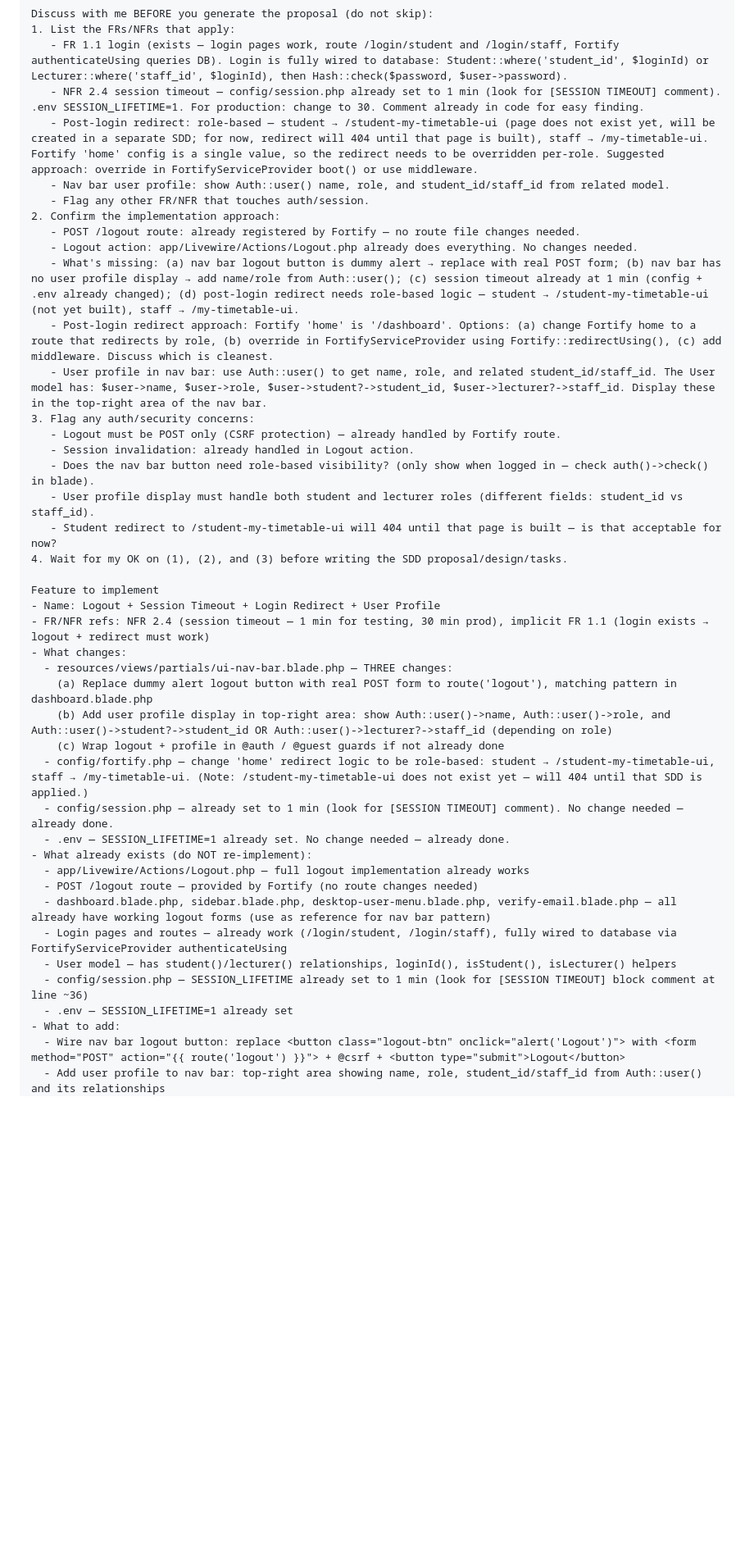
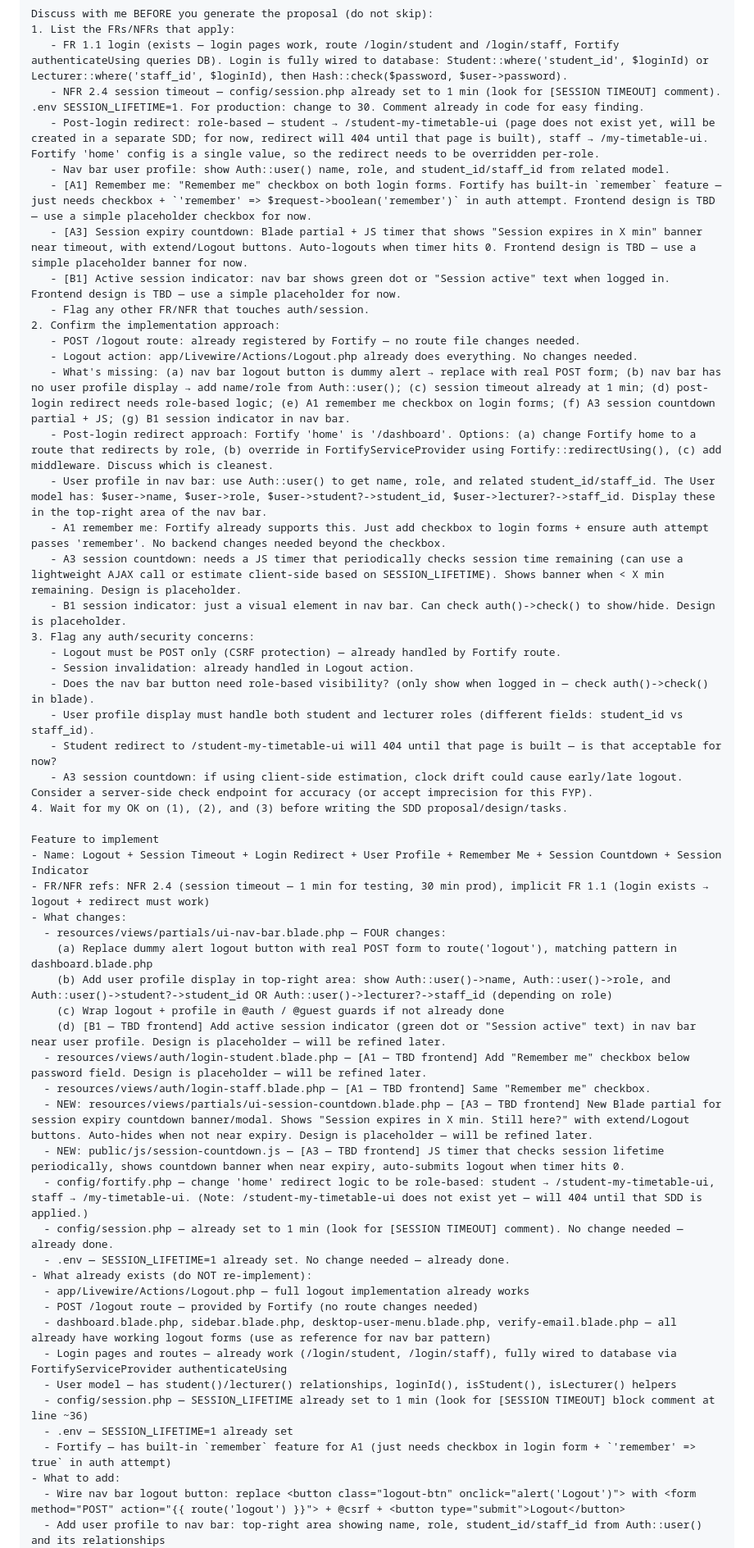
Before and after one commit to FjingXR/class-replacement-system, a Markdown page: prompts/run-logout-session-timeout.md, the part around one of its changes. Shown at 82% size. GitHub-like rendering; blank space fills up the shorter version.

Commit message:
docs: add A1 remember me + A3 session countdown + B1 session indicator to logout SDD prompt, update SDD tracker with final auth decisions

```diff
--- a/prompts/run-logout-session-timeout.md
+++ b/prompts/run-logout-session-timeout.md
@@ -32,31 +32,43 @@ Discuss with me BEFORE you generate the proposal (do not skip):
 1. List the FRs/NFRs that apply:
    - FR 1.1 login (exists — login pages work, route /login/student and /login/staff, Fortify authenticateUsing queries DB). Login is fully wired to database: Student::where('student_id', $loginId) or Lecturer::where('staff_id', $loginId), then Hash::check($password, $user->password).
    - NFR 2.4 session timeout — config/session.php already set to 1 min (look for [SESSION TIMEOUT] comment). .env SESSION_LIFETIME=1. For production: change to 30. Comment already in code for easy finding.
-   - Post-login redirect: role-based — student → /student-my-timetable-ui (page does not exist yet, will be created in a separate SDD; for now, redirect will 404 until that page is built), staff → /my-timetable-ui. Fortify 'home' config is a single value, so the redirect needs to be overridden per-role. Suggested approach: override in FortifyServiceProvider boot() or use middleware.
+   - Post-login redirect: role-based — student → /student-my-timetable-ui (page does not exist yet, will be created in a separate SDD; for now, redirect will 404 until that page is built), staff → /my-timetable-ui. Fortify 'home' config is a single value, so the redirect needs to be overridden per-role.
    - Nav bar user profile: show Auth::user() name, role, and student_id/staff_id from related model.
+   - [A1] Remember me: "Remember me" checkbox on both login forms. Fortify has built-in `remember` feature — just needs checkbox + `'remember' => $request->boolean('remember')` in auth attempt. Frontend design is TBD — use a simple placeholder checkbox for now.
+   - [A3] Session expiry countdown: Blade partial + JS timer that shows "Session expires in X min" banner near timeout, with extend/Logout buttons. Auto-logouts when timer hits 0. Frontend design is TBD — use a simple placeholder banner for now.
+   - [B1] Active session indicator: nav bar shows green dot or "Session active" text when logged in. Frontend design is TBD — use a simple placeholder for now.
    - Flag any other FR/NFR that touches auth/session.
 2. Confirm the implementation approach:
    - POST /logout route: already registered by Fortify — no route file changes needed.
    - Logout action: app/Livewire/Actions/Logout.php already does everything. No changes needed.
-   - What's missing: (a) nav bar logout button is dummy alert → replace with real POST form; (b) nav bar has no user profile display → add name/role from Auth::user(); (c) session timeout already at 1 min (config + .env already changed); (d) post-login redirect needs role-based logic — student → /student-my-timetable-ui (not yet built), staff → /my-timetable-ui.
+   - What's missing: (a) nav bar logout button is dummy alert → replace with real POST form; (b) nav bar has no user profile display → add name/role from Auth::user(); (c) session timeout already at 1 min; (d) post-login redirect needs role-based logic; (e) A1 remember me checkbox on login forms; (f) A3 session countdown partial + JS; (g) B1 session indicator in nav bar.
    - Post-login redirect approach: Fortify 'home' is '/dashboard'. Options: (a) change Fortify home to a route that redirects by role, (b) override in FortifyServiceProvider using Fortify::redirectUsing(), (c) add middleware. Discuss which is cleanest.
    - User profile in nav bar: use Auth::user() to get name, role, and related student_id/staff_id. The User model has: $user->name, $user->role, $user->student?->student_id, $user->lecturer?->staff_id. Display these in the top-right area of the nav bar.
+   - A1 remember me: Fortify already supports this. Just add checkbox to login forms + ensure auth attempt passes 'remember'. No backend changes needed beyond the checkbox.
+   - A3 session countdown: needs a JS timer that periodically checks session time remaining (can use a lightweight AJAX call or estimate client-side based on SESSION_LIFETIME). Shows banner when < X min remaining. Design is placeholder.
+   - B1 session indicator: just a visual element in nav bar. Can check auth()->check() to show/hide. Design is placeholder.
 3. Flag any auth/security concerns:
    - Logout must be POST only (CSRF protection) — already handled by Fortify route.
    - Session invalidation: already handled in Logout action.
    - Does the nav bar button need role-based visibility? (only show when logged in — check auth()->check() in blade).
    - User profile display must handle both student and lecturer roles (different fields: student_id vs staff_id).
    - Student redirect to /student-my-timetable-ui will 404 until that page is built — is that acceptable for now?
+   - A3 session countdown: if using client-side estimation, clock drift could cause early/late logout. Consider a server-side check endpoint for accuracy (or accept imprecision for this FYP).
 4. Wait for my OK on (1), (2), and (3) before writing the SDD proposal/design/tasks.
 
 Feature to implement
-- Name: Logout + Session Timeout + Login Redirect + User Profile
+- Name: Logout + Session Timeout + Login Redirect + User Profile + Remember Me + Session Countdown + Session Indicator
 - FR/NFR refs: NFR 2.4 (session timeout — 1 min for testing, 30 min prod), implicit FR 1.1 (login exists → logout + redirect must work)
 - What changes:
-  - resources/views/partials/ui-nav-bar.blade.php — THREE changes:
+  - resources/views/partials/ui-nav-bar.blade.php — FOUR changes:
     (a) Replace dummy alert logout button with real POST form to route('logout'), matching pattern in dashboard.blade.php
     (b) Add user profile display in top-right area: show Auth::user()->name, Auth::user()->role, and Auth::user()->student?->student_id OR Auth::user()->lecturer?->staff_id (depending on role)
     (c) Wrap logout + profile in @auth / @guest guards if not already done
+    (d) [B1 — TBD frontend] Add active session indicator (green dot or "Session active" text) in nav bar near user profile. Design is placeholder — will be refined later.
+  - resources/views/auth/login-student.blade.php — [A1 — TBD frontend] Add "Remember me" checkbox below password field. Design is placeholder — will be refined later.
+  - resources/views/auth/login-staff.blade.php — [A1 — TBD frontend] Same "Remember me" checkbox.
+  - NEW: resources/views/partials/ui-session-countdown.blade.php — [A3 — TBD frontend] New Blade partial for session expiry countdown banner/modal. Shows "Session expires in X min. Still here?" with extend/Logout buttons. Auto-hides when not near expiry. Design is placeholder — will be refined later.
+  - NEW: public/js/session-countdown.js — [A3 — TBD frontend] JS timer that checks session lifetime periodically, shows countdown banner when near expiry, auto-submits logout when timer hits 0.
   - config/fortify.php — change 'home' redirect logic to be role-based: student → /student-my-timetable-ui, staff → /my-timetable-ui. (Note: /student-my-timetable-ui does not exist yet — will 404 until that SDD is applied.)
   - config/session.php — already set to 1 min (look for [SESSION TIMEOUT] comment). No change needed — already done.
   - .env — SESSION_LIFETIME=1 already set. No change needed — already done.
@@ -68,6 +80,7 @@ Feature to implement
   - User model — has student()/lecturer() relationships, loginId(), isStudent(), isLecturer() helpers
   - config/session.php — SESSION_LIFETIME already set to 1 min (look for [SESSION TIMEOUT] block comment at line ~36)
   - .env — SESSION_LIFETIME=1 already set
+  - Fortify — has built-in `remember` feature for A1 (just needs checkbox in login form + `'remember' => true` in auth attempt)
 - What to add:
   - Wire nav bar logout button: replace <button class="logout-btn" onclick="alert('Logout')"> with <form method="POST" action="{{ route('logout') }}"> + @csrf + <button type="submit">Logout</button>
   - Add user profile to nav bar: top-right area showing name, role, student_id/staff_id from Auth::user() and its relationships
```
Also changed, not shown: other parts of prompts/run-logout-session-timeout.md (+10 -3 lines), prompts/sdd.md (+18 -29 lines).
